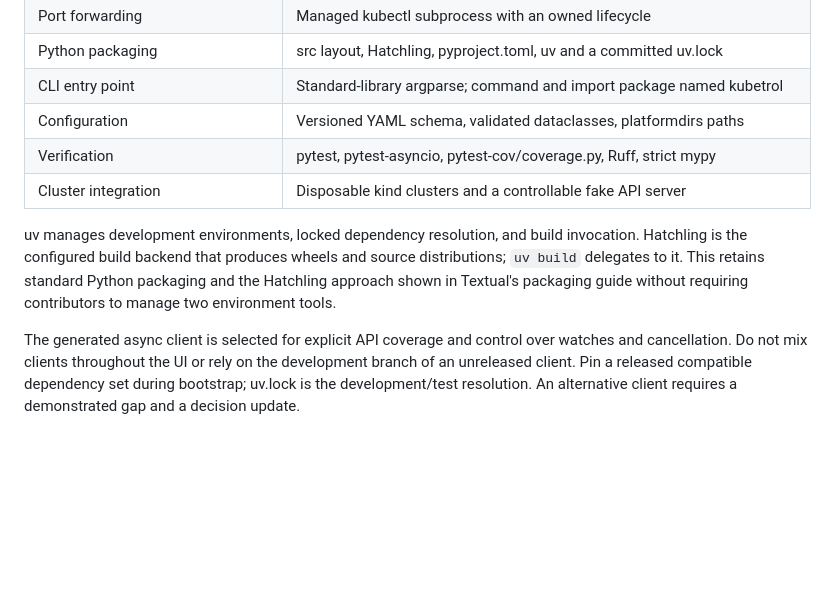
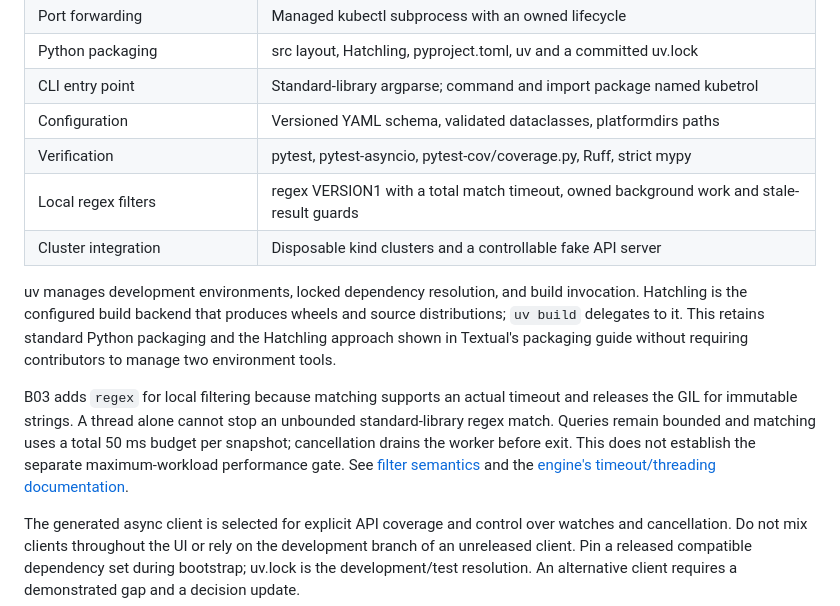
Before and after one commit to carloshm91/kuberich, a Markdown page: docs/architecture.md, the part around the change. GitHub-like rendering; blank space fills up the shorter version.

Commit message:
docs: record B03 acceptance and regex design evidence
Signed-off-by: Carlos Herrera <carloshm91@gmail.com>

```diff
--- a/docs/architecture.md
+++ b/docs/architecture.md
@@ -25,6 +25,7 @@ target CPython 3.12, 3.13, and 3.14. See distribution.md for qualification rules
 | CLI entry point | Standard-library argparse; command and import package named kubetrol |
 | Configuration | Versioned YAML schema, validated dataclasses, platformdirs paths |
 | Verification | pytest, pytest-asyncio, pytest-cov/coverage.py, Ruff, strict mypy |
+| Local regex filters | regex VERSION1 with a total match timeout, owned background work and stale-result guards |
 | Cluster integration | Disposable kind clusters and a controllable fake API server |
 
 uv manages development environments, locked dependency resolution, and build
@@ -32,6 +33,14 @@ invocation. Hatchling is the configured build backend that produces wheels and
 source distributions; `uv build` delegates to it. This retains standard Python
 packaging and the Hatchling approach shown in Textual's packaging guide without
 requiring contributors to manage two environment tools.
+
+B03 adds `regex` for local filtering because matching supports an actual timeout
+and releases the GIL for immutable strings. A thread alone cannot stop an
+unbounded standard-library regex match. Queries remain bounded and matching uses
+a total 50 ms budget per snapshot; cancellation drains the worker before exit.
+This does not establish the separate maximum-workload performance gate.
+See [filter semantics](command-navigation.md) and the
+[engine's timeout/threading documentation](https://pypi.org/project/regex/).
 
 The generated async client is selected for explicit API coverage and control
 over watches and cancellation. Do not mix clients throughout the UI or rely on
```
Also changed, not shown: docs/acceptance/B03.md (added, +83 -0 lines), docs/command-navigation.md (+3 -0 lines).
